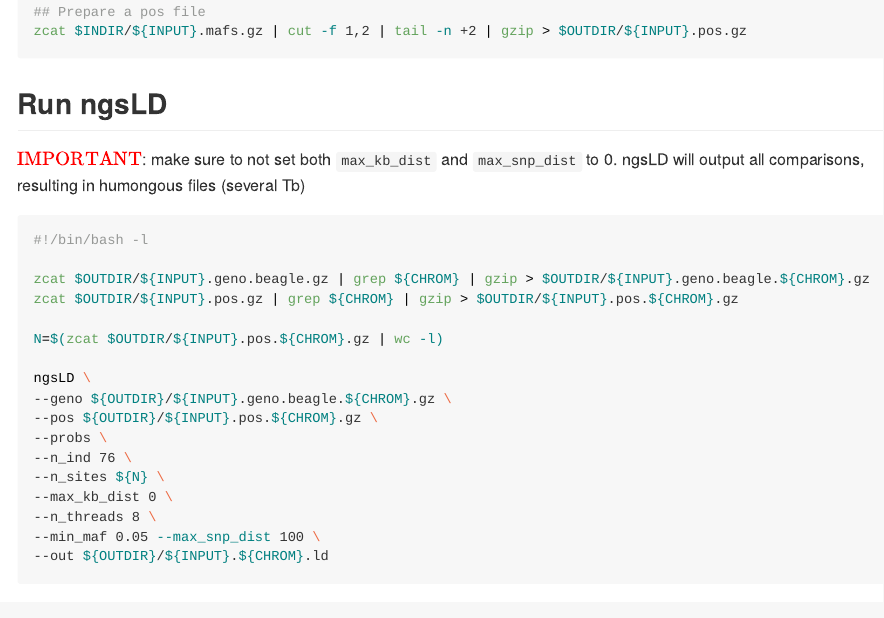
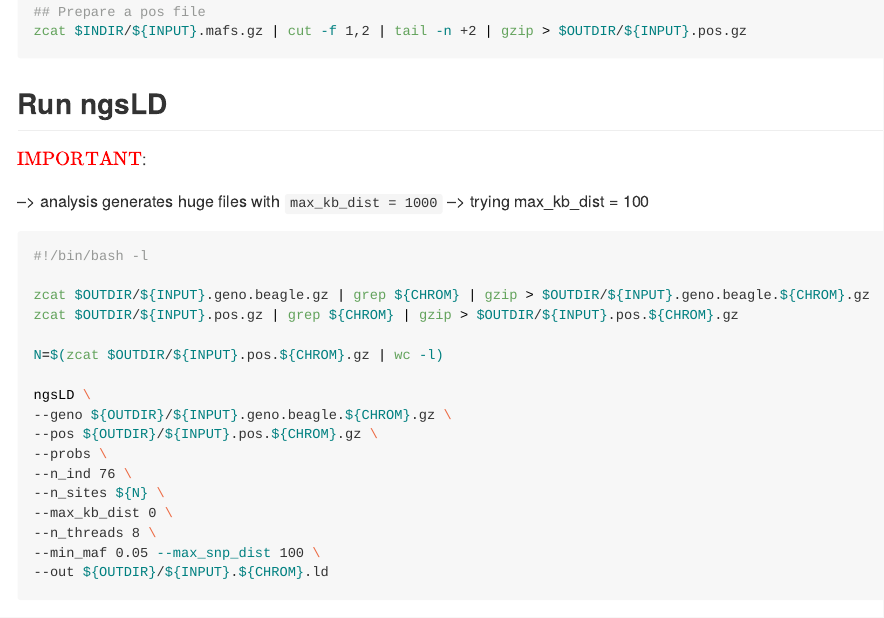
Before and after one commit to mariannedehasque/Uppsala_popgen, an R Markdown document (ANGSD/Markdowns/angsd.Rmd): the page in a window 1100 px wide, from 3010 px down. The pictures show the output file ANGSD/Markdowns/angsd.md that the author committed with the source, drawn offline in the style of GitHub; long lines of code are wrapped.

Commit message:
adding max_kb_dist information in ngsld

````diff
--- a/ANGSD/Markdowns/angsd.Rmd
+++ b/ANGSD/Markdowns/angsd.Rmd
@@ -111,9 +111,9 @@
 ```
 
 ## Run ngsLD
-$\color{red}{\text{IMPORTANT}}$: make sure to not set both `max_kb_dist` and `max_snp_dist` to 0. ngsLD will output all comparisons, resulting in humongous files (several Tb)
+$\color{red}{\text{IMPORTANT}}$: \
 
---> analysis generates huge files with max_kb_dist = 1000
+--> analysis generates huge files with `max_kb_dist = 1000`
 --> trying max_kb_dist = 100
 
 ```{bash eval = FALSE}
````
Also changed, not shown: ANGSD/Markdowns/angsd.md.
